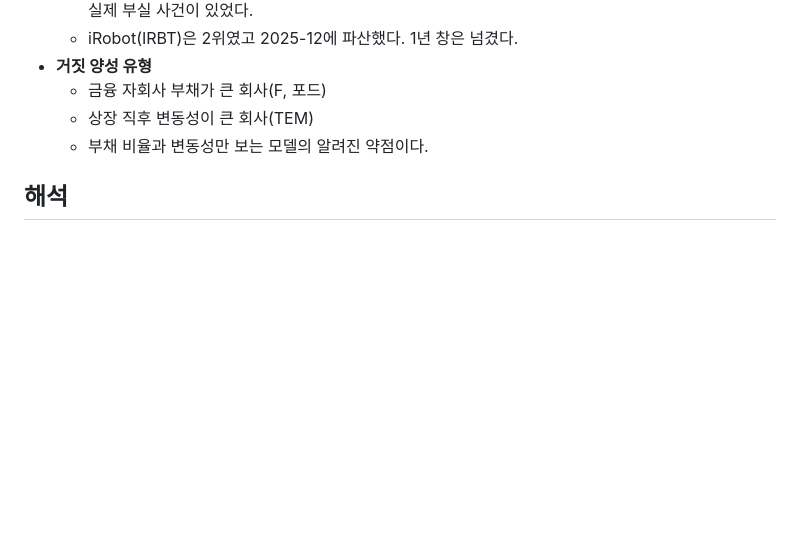
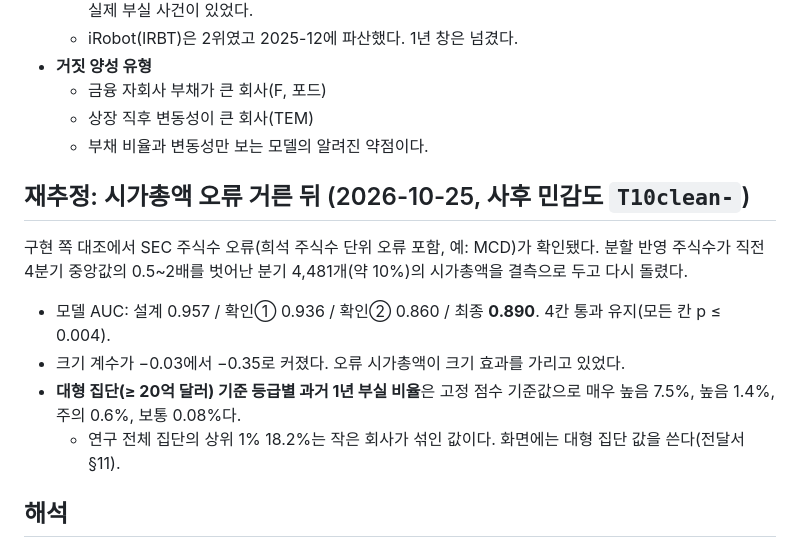
Before and after one commit to flytothejy/market-data, a Markdown page: research/reports/2-5_부실경고.md, the part around the change. GitHub-like rendering; blank space fills up the shorter version.

Commit message:
과제 2-5 보고서: 시가총액 오류 거른 재추정·대형 집단 등급 비율 추가
Co-Authored-By: Claude Opus 5.5 <noreply@anthropic.com>
Claude-Session: https://claude.ai/code/session_012jGe49UJxvaEEvVwkRYs8L

```diff
--- a/research/reports/2-5_부실경고.md
+++ b/research/reports/2-5_부실경고.md
@@ -63,6 +63,13 @@
   - 상장 직후 변동성이 큰 회사(TEM)
   - 부채 비율과 변동성만 보는 모델의 알려진 약점이다.
 
+## 재추정: 시가총액 오류 거른 뒤 (2026-10-25, 사후 민감도 `T10clean-`)
+구현 쪽 대조에서 SEC 주식수 오류(희석 주식수 단위 오류 포함, 예: MCD)가 확인됐다. 분할 반영 주식수가 직전 4분기 중앙값의 0.5~2배를 벗어난 분기 4,481개(약 10%)의 시가총액을 결측으로 두고 다시 돌렸다.
+- 모델 AUC: 설계 0.957 / 확인① 0.936 / 확인② 0.860 / 최종 **0.890**. 4칸 통과 유지(모든 칸 p ≤ 0.004).
+- 크기 계수가 −0.03에서 −0.35로 커졌다. 오류 시가총액이 크기 효과를 가리고 있었다.
+- **대형 집단(≥ 20억 달러) 기준 등급별 과거 1년 부실 비율**은 고정 점수 기준값으로 매우 높음 7.5%, 높음 1.4%, 주의 0.6%, 보통 0.08%다.
+  - 연구 전체 집단의 상위 1% 18.2%는 작은 회사가 섞인 값이다. 화면에는 대형 집단 값을 쓴다(전달서 §11).
+
 ## 해석
 - 2단계에서 가장 분명한 결과다. 부실은 **"예측할 수 있고, 맞히면 피할 손실이 크다"**. 회피 관점에서 가치가 크다.
 - 단, 상위 10%에 든 회사의 1년 부실 확률도 약 2~3%다. 화면에서는 위험 등급(예: 상위 1% / 5% / 10%)으로 보여주고, 확률 숫자는 함께 적는다.
```
